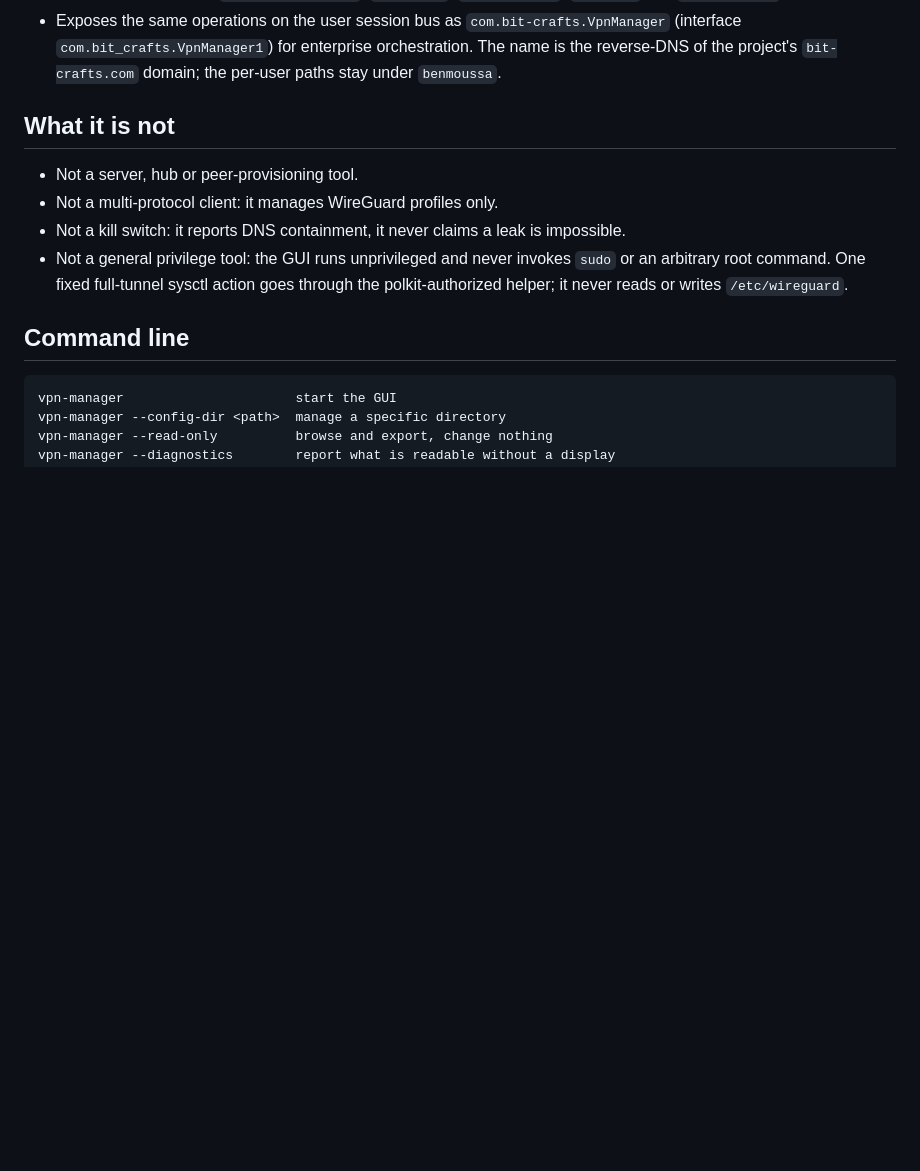
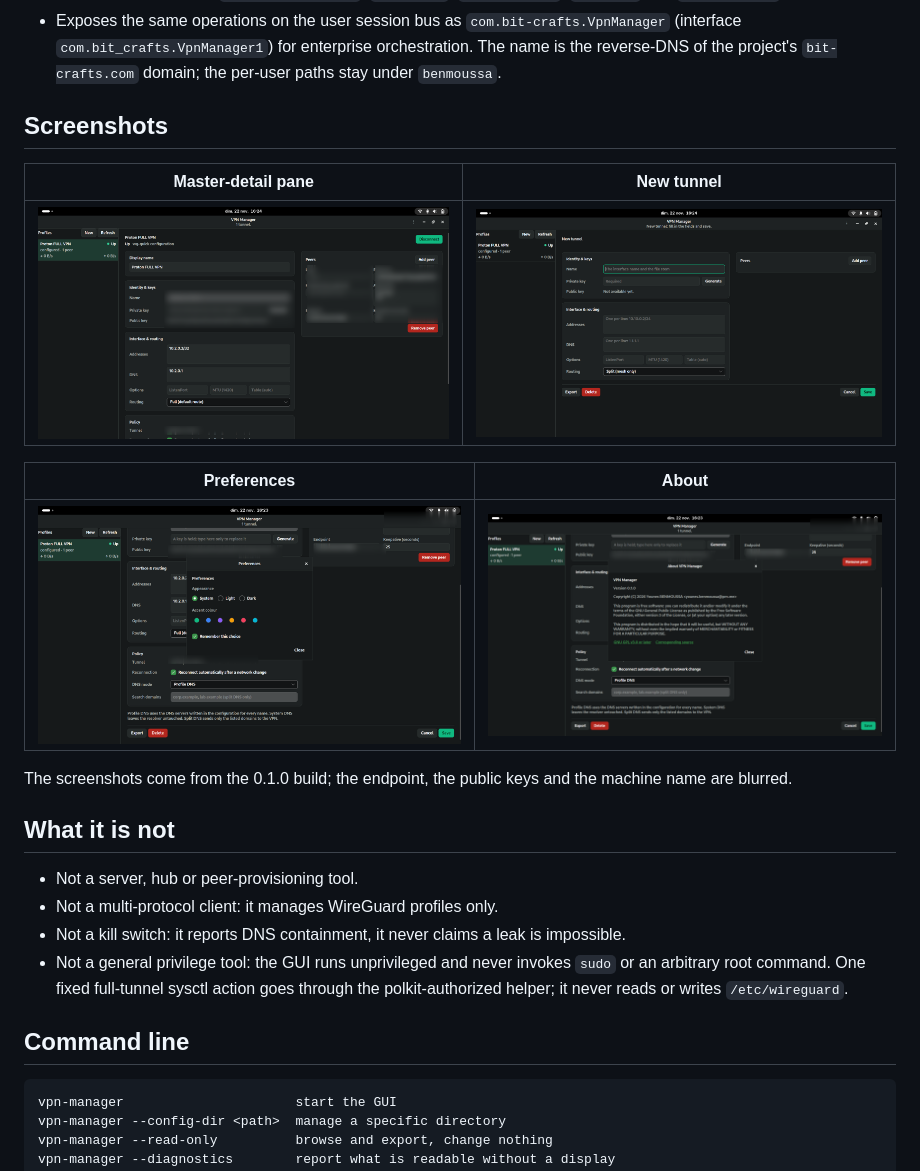
Before and after one commit to benmoussa-younes/vpn-manager, a Markdown page: README.md, the part around the change. GitHub-like rendering; pictures changed too: assets/screenshots/about.png (added), assets/screenshots/master-detail.png (added), assets/screenshots/new-tunnel.png (added); blank space fills up the shorter version.

Commit message:
Add blurred product screenshots to the README
Four captures from the 0.1.0 build show the master-detail pane, the new-tunnel
form, the appearance preferences and the About dialog. The endpoint, both
public keys and the machine name are blurred; the images carry a CC-BY-SA-4.0
annotation for the documentation corpus and live under assets/, not a docs/
tree.

```diff
--- a/README.md
+++ b/README.md
@@ -43,6 +43,19 @@ action goes through the fixed polkit helper.
   `com.bit-crafts.VpnManager` (interface `com.bit_crafts.VpnManager1`) for
   enterprise orchestration. The name is the reverse-DNS of the project's
   `bit-crafts.com` domain; the per-user paths stay under `benmoussa`.
+
+## Screenshots
+
+| Master-detail pane | New tunnel |
+|---|---|
+| ![A selected profile: the sidebar, the editable pane, the peers card and the policy card](assets/screenshots/master-detail.png) | ![The new tunnel form](assets/screenshots/new-tunnel.png) |
+
+| Preferences | About |
+|---|---|
+| ![The appearance preferences](assets/screenshots/preferences.png) | ![The About dialog](assets/screenshots/about.png) |
+
+The screenshots come from the 0.1.0 build; the endpoint, the public keys and the
+machine name are blurred.
 
 ## What it is not
 
```
Also changed, not shown: 1 other file.
